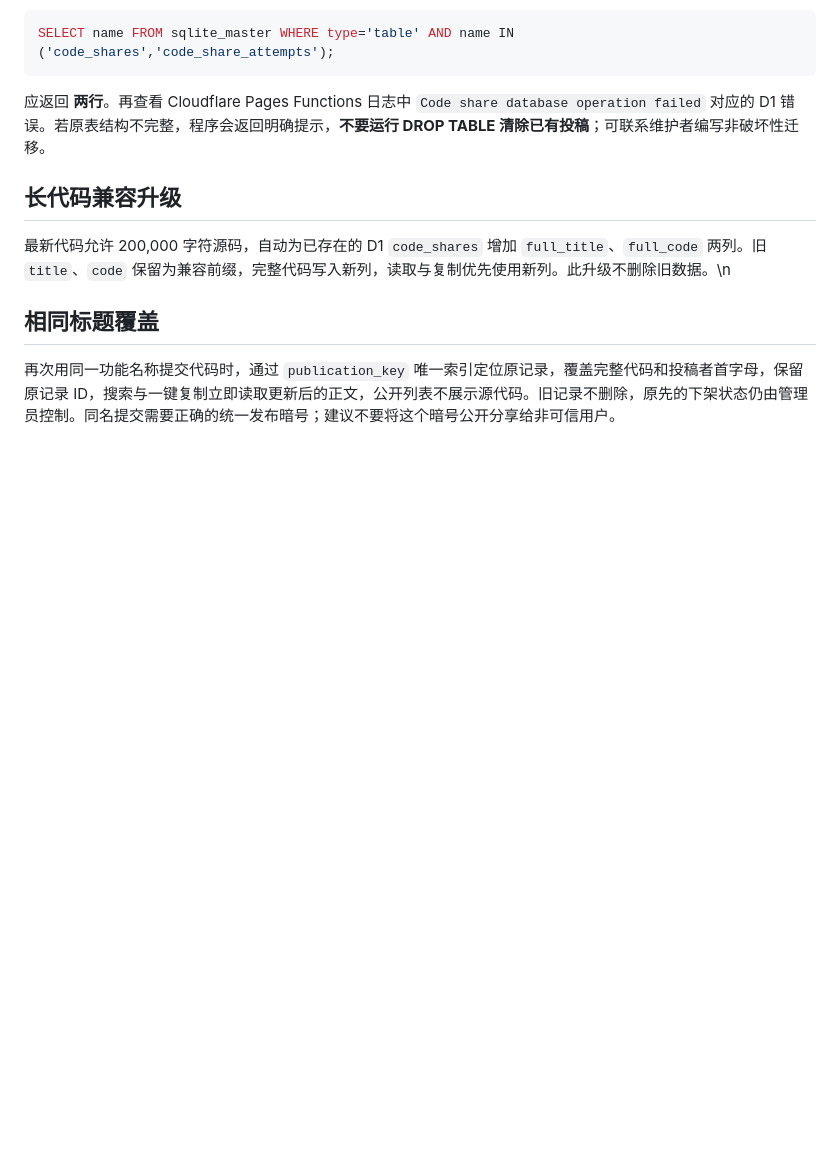
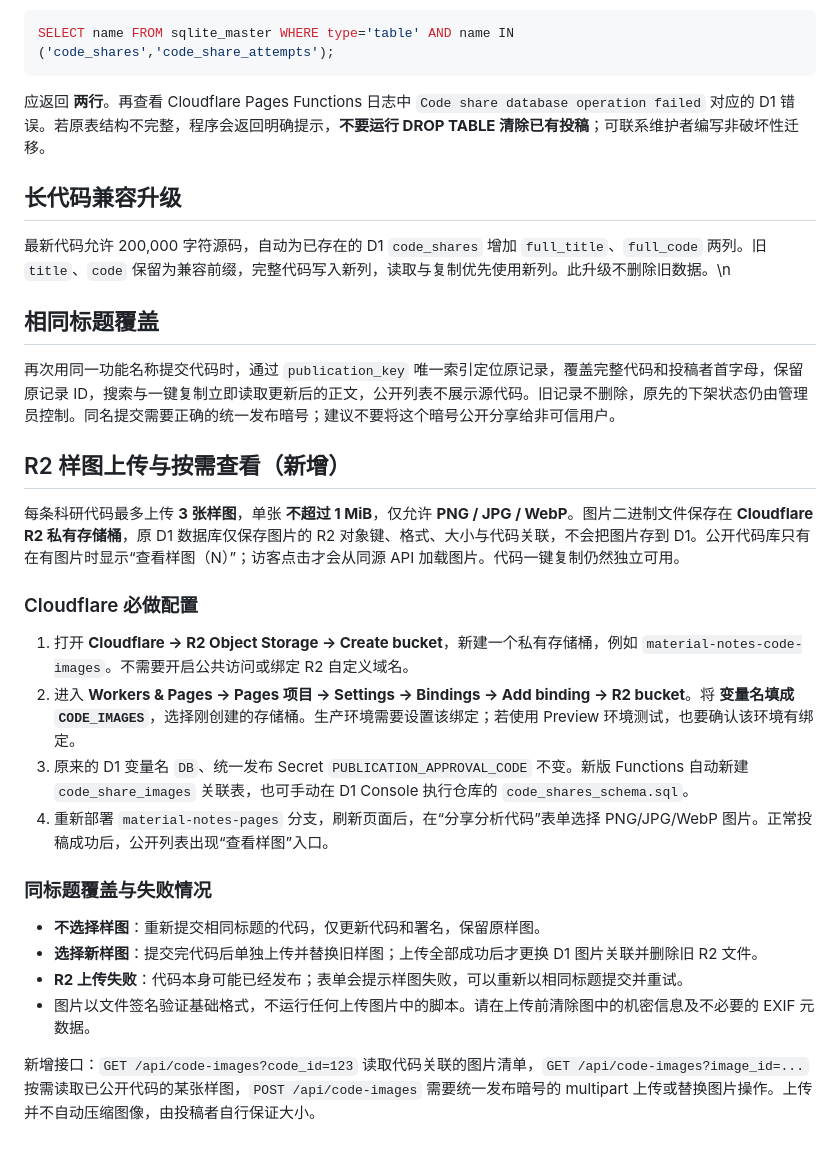
Before and after one commit to linshao8023/ChatGPT-Codex-Connector, a Markdown page: CODE_SHARING_SETUP.md, the part around the change. GitHub-like rendering; blank space fills up the shorter version.

Commit message:
docs: Cloudflare R2 bucket binding and sample image usage

```diff
--- a/CODE_SHARING_SETUP.md
+++ b/CODE_SHARING_SETUP.md
@@ -53,3 +53,24 @@ SELECT name FROM sqlite_master WHERE type='table' AND name IN ('code_shares','co
 ## 相同标题覆盖
 
 再次用同一功能名称提交代码时，通过 `publication_key` 唯一索引定位原记录，覆盖完整代码和投稿者首字母，保留原记录 ID，搜索与一键复制立即读取更新后的正文，公开列表不展示源代码。旧记录不删除，原先的下架状态仍由管理员控制。同名提交需要正确的统一发布暗号；建议不要将这个暗号公开分享给非可信用户。
+
+
+## R2 样图上传与按需查看（新增）
+
+每条科研代码最多上传 **3 张样图**，单张 **不超过 1 MiB**，仅允许 **PNG / JPG / WebP**。图片二进制文件保存在 **Cloudflare R2 私有存储桶**，原 D1 数据库仅保存图片的 R2 对象键、格式、大小与代码关联，不会把图片存到 D1。公开代码库只有在有图片时显示“查看样图（N）”；访客点击才会从同源 API 加载图片。代码一键复制仍然独立可用。
+
+### Cloudflare 必做配置
+
+1. 打开 **Cloudflare → R2 Object Storage → Create bucket**，新建一个私有存储桶，例如 `material-notes-code-images`。不需要开启公共访问或绑定 R2 自定义域名。
+2. 进入 **Workers & Pages → Pages 项目 → Settings → Bindings → Add binding → R2 bucket**。将 **变量名填成 `CODE_IMAGES`**，选择刚创建的存储桶。生产环境需要设置该绑定；若使用 Preview 环境测试，也要确认该环境有绑定。
+3. 原来的 D1 变量名 `DB`、统一发布 Secret `PUBLICATION_APPROVAL_CODE` 不变。新版 Functions 自动新建 `code_share_images` 关联表，也可手动在 D1 Console 执行仓库的 `code_shares_schema.sql`。
+4. 重新部署 `material-notes-pages` 分支，刷新页面后，在“分享分析代码”表单选择 PNG/JPG/WebP 图片。正常投稿成功后，公开列表出现“查看样图”入口。
+
+### 同标题覆盖与失败情况
+
+- **不选择样图**：重新提交相同标题的代码，仅更新代码和署名，保留原样图。
+- **选择新样图**：提交完代码后单独上传并替换旧样图；上传全部成功后才更换 D1 图片关联并删除旧 R2 文件。
+- **R2 上传失败**：代码本身可能已经发布；表单会提示样图失败，可以重新以相同标题提交并重试。
+- 图片以文件签名验证基础格式，不运行任何上传图片中的脚本。请在上传前清除图中的机密信息及不必要的 EXIF 元数据。
+
+新增接口：`GET /api/code-images?code_id=123` 读取代码关联的图片清单，`GET /api/code-images?image_id=...` 按需读取已公开代码的某张样图，`POST /api/code-images` 需要统一发布暗号的 multipart 上传或替换图片操作。上传并不自动压缩图像，由投稿者自行保证大小。
```
